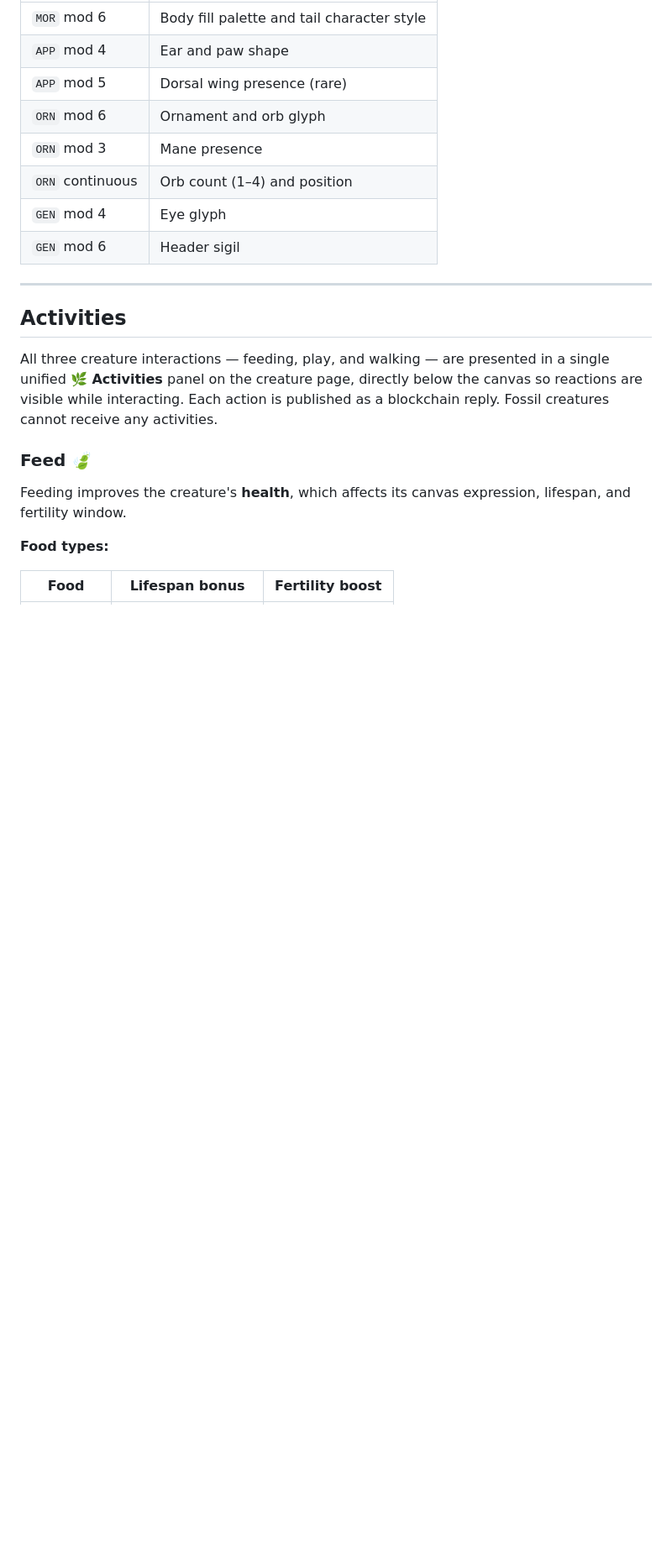
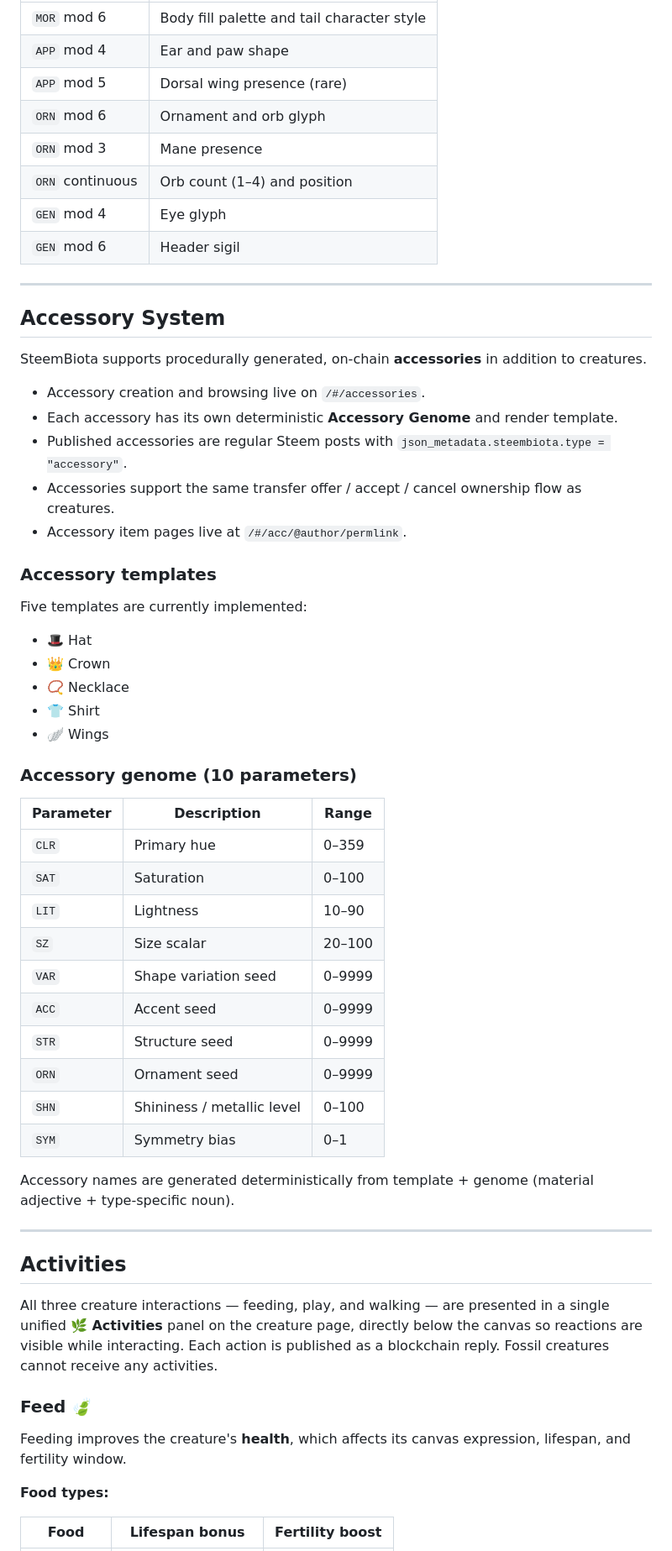
Before and after one commit to puncakbukit/steembiota, a Markdown page: README.md, the part around one of its changes. Shown at 84% size. GitHub-like rendering; blank space fills up the shorter version.

```diff
--- a/README.md
+++ b/README.md
@@ -160,6 +162,45 @@ Art width grows with lifecycle stage (14 chars at Baby up to 36 at Young Adult,
 | `ORN` continuous | Orb count (1–4) and position |
 | `GEN` mod 4 | Eye glyph |
 | `GEN` mod 6 | Header sigil |
+
+---
+
+## Accessory System
+
+SteemBiota supports procedurally generated, on-chain **accessories** in addition to creatures.
+
+- Accessory creation and browsing live on `/#/accessories`.
+- Each accessory has its own deterministic **Accessory Genome** and render template.
+- Published accessories are regular Steem posts with `json_metadata.steembiota.type = "accessory"`.
+- Accessories support the same transfer offer / accept / cancel ownership flow as creatures.
+- Accessory item pages live at `/#/acc/@author/permlink`.
+
+### Accessory templates
+
+Five templates are currently implemented:
+
+- 🎩 Hat
+- 👑 Crown
+- 📿 Necklace
+- 👕 Shirt
+- 🪽 Wings
+
+### Accessory genome (10 parameters)
+
+| Parameter | Description | Range |
+|---|---|---|
+| `CLR` | Primary hue | 0–359 |
+| `SAT` | Saturation | 0–100 |
+| `LIT` | Lightness | 10–90 |
+| `SZ` | Size scalar | 20–100 |
+| `VAR` | Shape variation seed | 0–9999 |
+| `ACC` | Accent seed | 0–9999 |
+| `STR` | Structure seed | 0–9999 |
+| `ORN` | Ornament seed | 0–9999 |
+| `SHN` | Shininess / metallic level | 0–100 |
+| `SYM` | Symmetry bias | 0–1 |
+
+Accessory names are generated deterministically from template + genome (material adjective + type-specific noun).
 
 ---
 
```
Also changed, not shown: other parts of README.md (+34 -3 lines).
